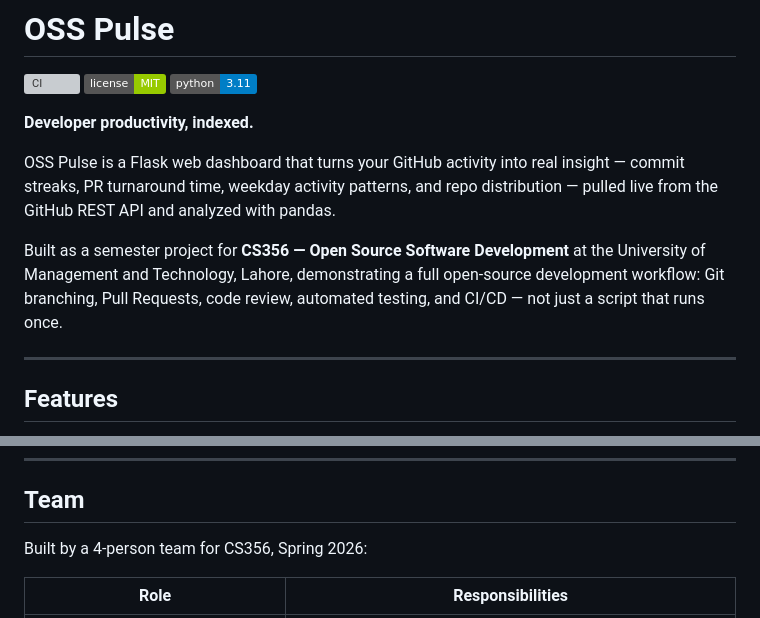
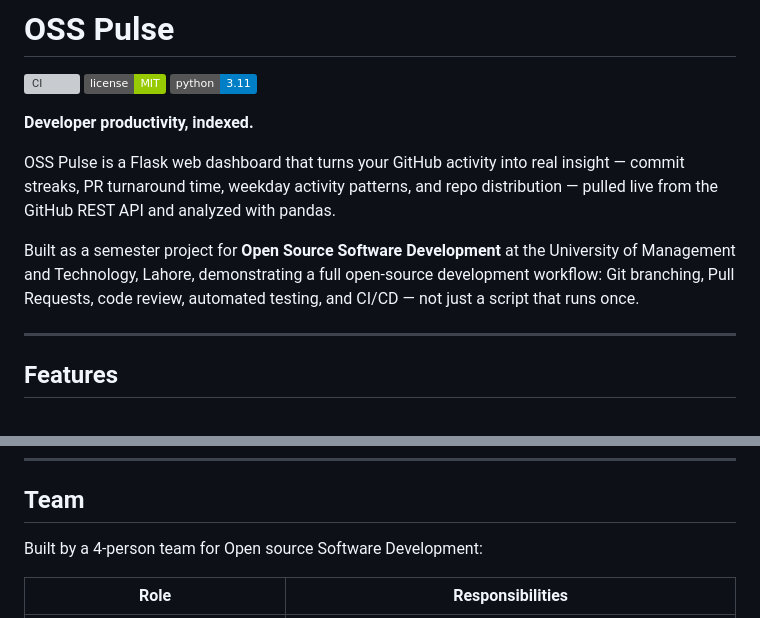
Before and after one commit to RahibRasheed149/OSSD_PROJECT, a Markdown page: README.md, 2 parts joined by grey strips. Rendered like a GitHub page; badges without logos; grey boxes are pictures that could not be loaded.

Commit message:
docs: update README

```diff
--- a/README.md
+++ b/README.md
@@ -8,7 +8,7 @@
 
 OSS Pulse is a Flask web dashboard that turns your GitHub activity into real insight — commit streaks, PR turnaround time, weekday activity patterns, and repo distribution — pulled live from the GitHub REST API and analyzed with pandas.
 
-Built as a semester project for **CS356 — Open Source Software Development** at the University of Management and Technology, Lahore, demonstrating a full open-source development workflow: Git branching, Pull Requests, code review, automated testing, and CI/CD — not just a script that runs once.
+Built as a semester project for **Open Source Software Development** at the University of Management and Technology, Lahore, demonstrating a full open-source development workflow: Git branching, Pull Requests, code review, automated testing, and CI/CD — not just a script that runs once.
 
 ---
 
@@ -129,7 +129,7 @@ OSSD_PROJECT/
 
 ## Team
 
-Built by a 4-person team for CS356, Spring 2026:
+Built by a 4-person team for Open source Software Development:
 
 | Role | Responsibilities |
 |---|---|
```
